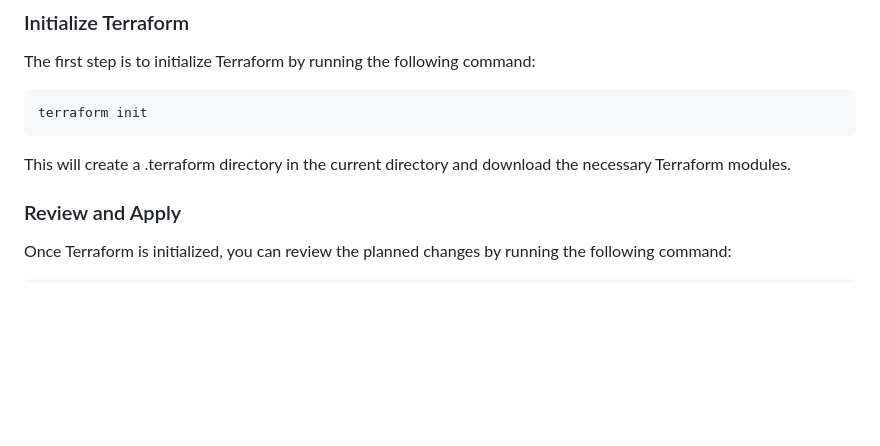
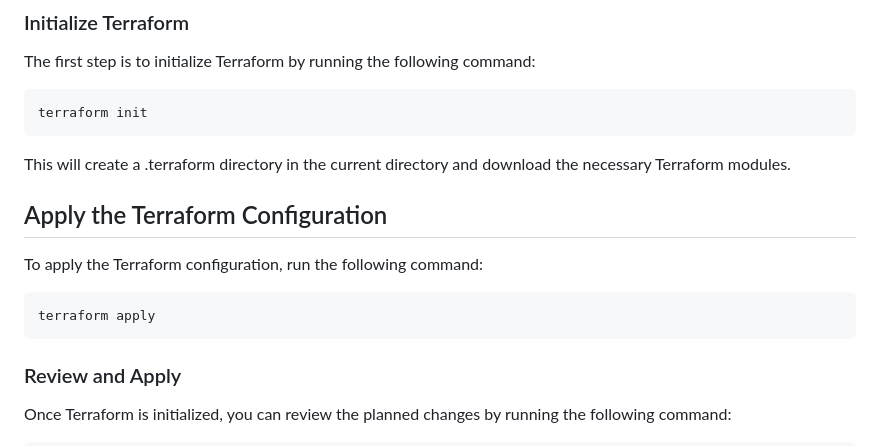
Before and after one commit to vaibhavkapase1302/Terraform-AWS-Static-Website, a Markdown page: README.md, the part around the change. Rendered like a GitHub page; blank space fills up the shorter version.

````diff
--- a/README.md
+++ b/README.md
@@ -83,6 +83,15 @@ terraform init
 
 This will create a .terraform directory in the current directory and download the necessary Terraform modules.
 
+
+## Apply the Terraform Configuration
+
+To apply the Terraform configuration, run the following command:
+
+```tf
+terraform apply
+```
+
 ### Review and Apply
 Once Terraform is initialized, you can review the planned changes by running the following command:
 
````
